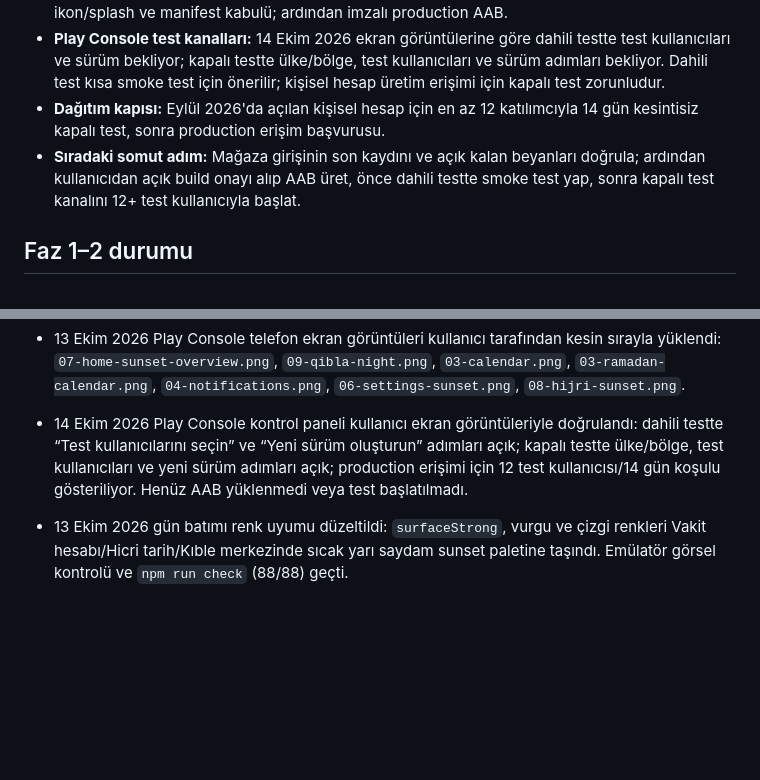
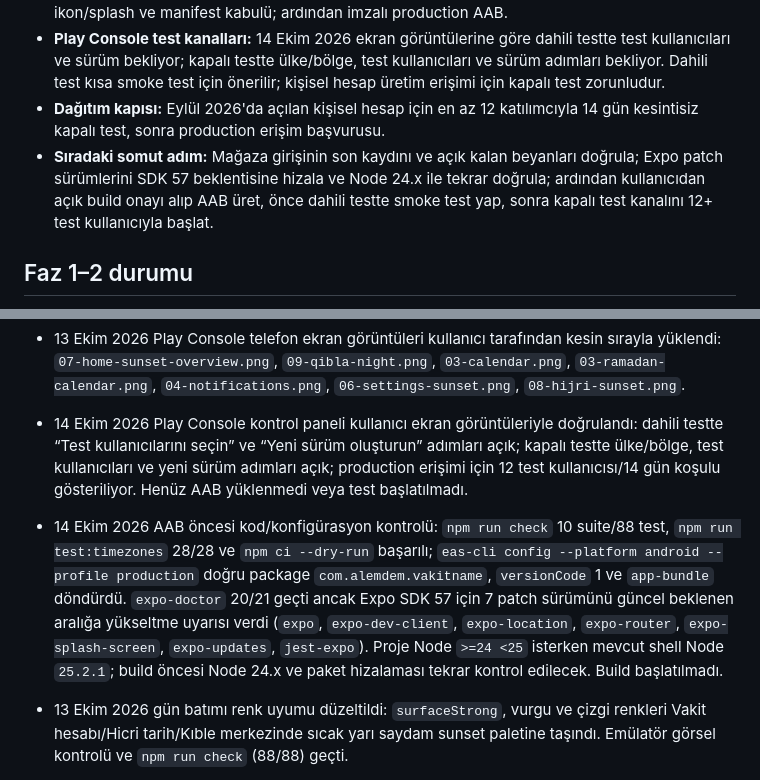
Before and after one commit to alper-demir/vakitname, a Markdown page: docs/PLAN.md, 2 parts joined by grey strips. Rendered like a GitHub page; blank space fills up the shorter version.

```diff
--- a/docs/PLAN.md
+++ b/docs/PLAN.md
@@ -10,7 +10,7 @@ Kullanıcı mağaza hazırlığını onayladı. Repository kökünde Faz 1–6
 - **Release kapısı:** Kullanıcının açık build onayından sonra EAS development build; A52'de özel/sessiz bildirim kanalı, arka plan görevi, kesin alarm, Doze/reboot/force-stop, native ikon/splash ve manifest kabulü; ardından imzalı production AAB.
 - **Play Console test kanalları:** 14 Ekim 2026 ekran görüntülerine göre dahili testte test kullanıcıları ve sürüm bekliyor; kapalı testte ülke/bölge, test kullanıcıları ve sürüm adımları bekliyor. Dahili test kısa smoke test için önerilir; kişisel hesap üretim erişimi için kapalı test zorunludur.
 - **Dağıtım kapısı:** Eylül 2026'da açılan kişisel hesap için en az 12 katılımcıyla 14 gün kesintisiz kapalı test, sonra production erişim başvurusu.
-- **Sıradaki somut adım:** Mağaza girişinin son kaydını ve açık kalan beyanları doğrula; ardından kullanıcıdan açık build onayı alıp AAB üret, önce dahili testte smoke test yap, sonra kapalı test kanalını 12+ test kullanıcıyla başlat.
+- **Sıradaki somut adım:** Mağaza girişinin son kaydını ve açık kalan beyanları doğrula; Expo patch sürümlerini SDK 57 beklentisine hizala ve Node 24.x ile tekrar doğrula; ardından kullanıcıdan açık build onayı alıp AAB üret, önce dahili testte smoke test yap, sonra kapalı test kanalını 12+ test kullanıcıyla başlat.
 
 ## Faz 1–2 durumu
 
@@ -83,6 +83,7 @@ Node 24 ile `npm run check`, `npm run test:timezones`, `npx expo-doctor`. EAS ya
 - 13 Ekim 2026 `08-hijri-sunset.png` içeriğinin yanlışlıkla Home olarak kaydedildiği doğrulandı; gerçek Hicri tarih ekranı 1080×1920 olarak yeniden yakalanıp dosyanın yerine kondu.
 - 13 Ekim 2026 Play Console telefon ekran görüntüleri kullanıcı tarafından kesin sırayla yüklendi: `07-home-sunset-overview.png`, `09-qibla-night.png`, `03-calendar.png`, `03-ramadan-calendar.png`, `04-notifications.png`, `06-settings-sunset.png`, `08-hijri-sunset.png`.
 - 14 Ekim 2026 Play Console kontrol paneli kullanıcı ekran görüntüleriyle doğrulandı: dahili testte “Test kullanıcılarını seçin” ve “Yeni sürüm oluşturun” adımları açık; kapalı testte ülke/bölge, test kullanıcıları ve yeni sürüm adımları açık; production erişimi için 12 test kullanıcısı/14 gün koşulu gösteriliyor. Henüz AAB yüklenmedi veya test başlatılmadı.
+- 14 Ekim 2026 AAB öncesi kod/konfigürasyon kontrolü: `npm run check` 10 suite/88 test, `npm run test:timezones` 28/28 ve `npm ci --dry-run` başarılı; `eas-cli config --platform android --profile production` doğru package `com.alemdem.vakitname`, `versionCode` 1 ve `app-bundle` döndürdü. `expo-doctor` 20/21 geçti ancak Expo SDK 57 için 7 patch sürümünü güncel beklenen aralığa yükseltme uyarısı verdi (`expo`, `expo-dev-client`, `expo-location`, `expo-router`, `expo-splash-screen`, `expo-updates`, `jest-expo`). Proje Node `>=24 <25` isterken mevcut shell Node `25.2.1`; build öncesi Node 24.x ve paket hizalaması tekrar kontrol edilecek. Build başlatılmadı.
 - 13 Ekim 2026 gün batımı renk uyumu düzeltildi: `surfaceStrong`, vurgu ve çizgi renkleri Vakit hesabı/Hicri tarih/Kıble merkezinde sıcak yarı saydam sunset paletine taşındı. Emülatör görsel kontrolü ve `npm run check` (88/88) geçti.
 
 - 13 Ekim 2026 Play Console varsayılan mağaza girişi önizlemesinde Vakitname adı, kısa/tam açıklama, uygulama ikonu ve feature graphic doğru göründü. Feature graphic ImageGen ile üretildiği için Console'da AI-üretimli/düzenlenmiş öğe etiketi seçilecek. Telefon ekran görüntülerinin yedi görsellik kesin seti kullanıcı tarafından yüklendi; tablet/masaüstü ekran görüntüleri kapsam dışı bırakıldı.
```
Also changed, not shown: docs/VALIDATION.md (+8 -0 lines).
